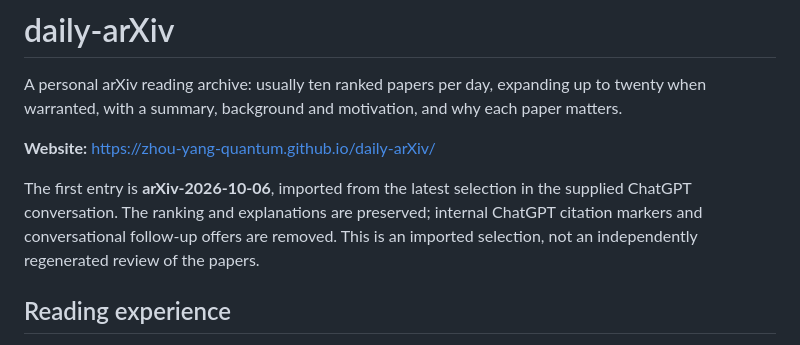
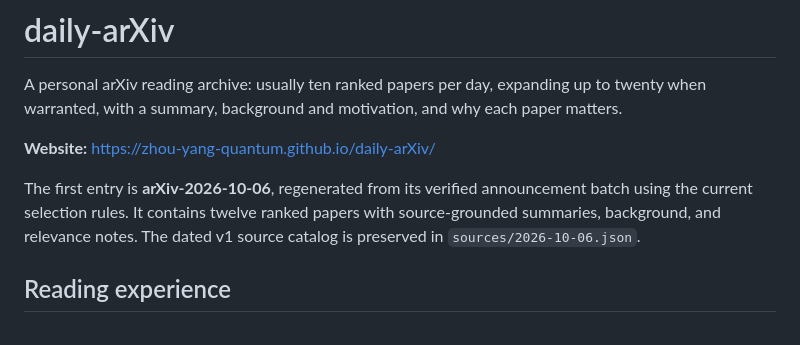
Before and after one commit to zhou-yang-quantum/daily-arXiv, a Markdown page: README.md, the part around the change. GitHub-like rendering.

Commit message:
Document regenerated October 6 selection provenance

```diff
--- a/README.md
+++ b/README.md
@@ -4,7 +4,7 @@ A personal arXiv reading archive: usually ten ranked papers per day, expanding u
 
 **Website:** https://zhou-yang-quantum.github.io/daily-arXiv/
 
-The first entry is **arXiv-2026-10-06**, imported from the latest selection in the supplied ChatGPT conversation. The ranking and explanations are preserved; internal ChatGPT citation markers and conversational follow-up offers are removed. This is an imported selection, not an independently regenerated review of the papers.
+The first entry is **arXiv-2026-10-06**, regenerated from its verified announcement batch using the current selection rules. It contains twelve ranked papers with source-grounded summaries, background, and relevance notes. The dated v1 source catalog is preserved in `sources/2026-10-06.json`.
 
 ## Reading experience
 
```
